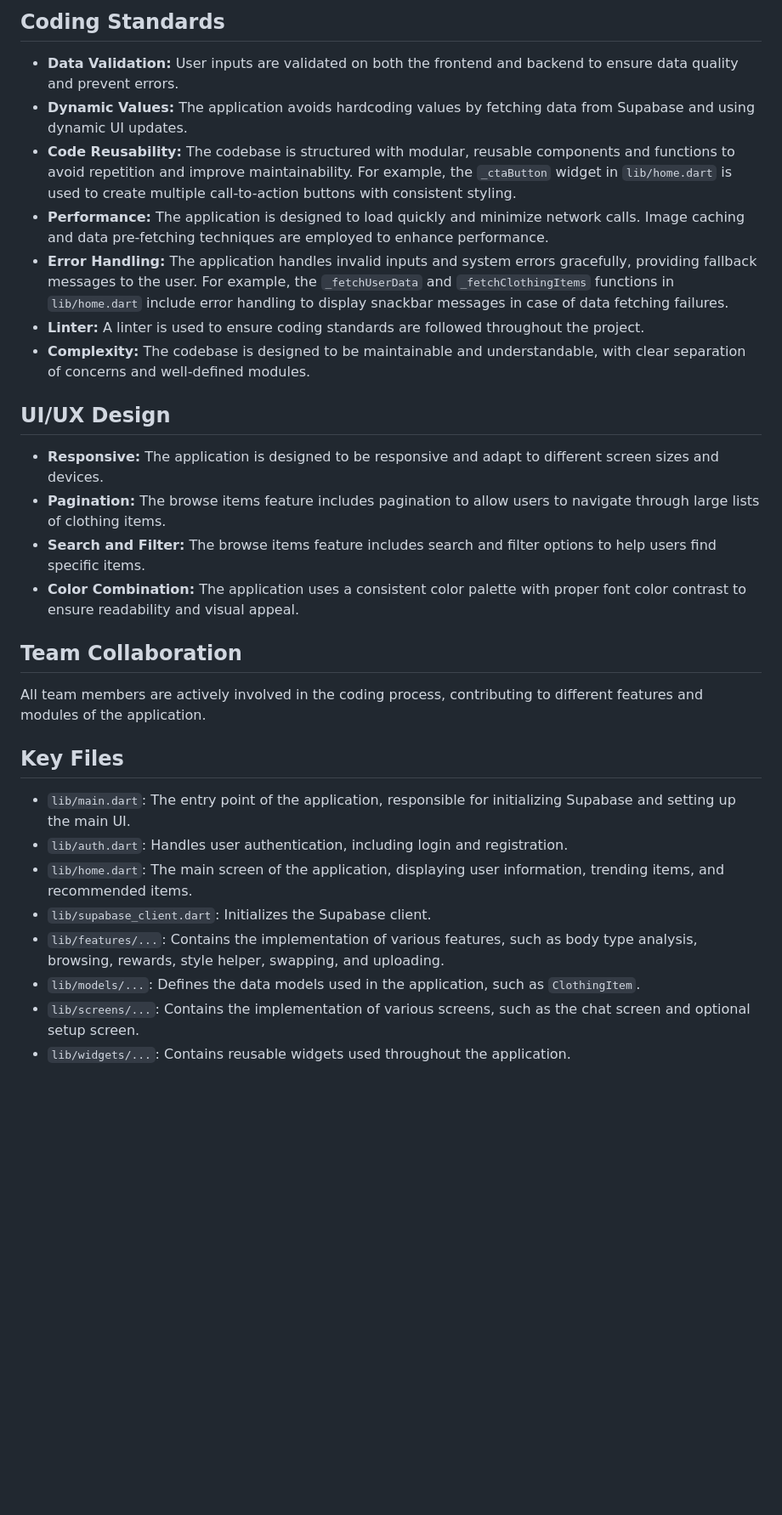
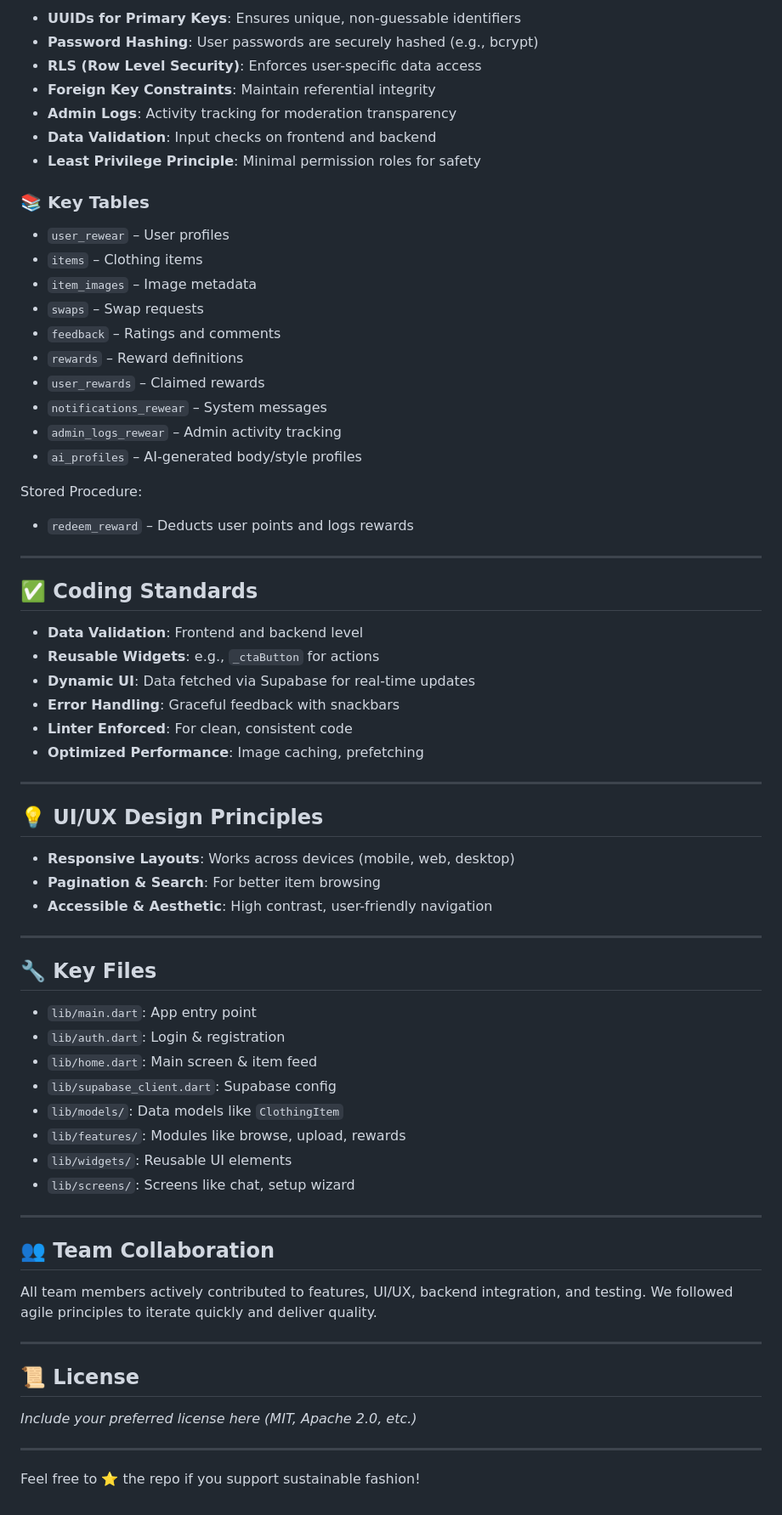
Before and after one commit to JahnviAghera/Odoo-Hackathon, a Markdown page: README.md, the part around one of its changes. Shown at 85% size. GitHub-like rendering; blank space fills up the shorter version.

```diff
--- a/README.md
+++ b/README.md
@@ -54,32 +47,72 @@ The database schema is designed with proper relationships and data types to ensu
 
-## Coding Standards
+- **UUIDs for Primary Keys**: Ensures unique, non-guessable identifiers
+- **Password Hashing**: User passwords are securely hashed (e.g., bcrypt)
+- **RLS (Row Level Security)**: Enforces user-specific data access
+- **Foreign Key Constraints**: Maintain referential integrity
+- **Admin Logs**: Activity tracking for moderation transparency
+- **Data Validation**: Input checks on frontend and backend
+- **Least Privilege Principle**: Minimal permission roles for safety
 
-*   **Data Validation:** User inputs are validated on both the frontend and backend to ensure data quality and prevent errors.
-*   **Dynamic Values:** The application avoids hardcoding values by fetching data from Supabase and using dynamic UI updates.
-*   **Code Reusability:** The codebase is structured with modular, reusable components and functions to avoid repetition and improve maintainability. For example, the `_ctaButton` widget in `lib/home.dart` is used to create multiple call-to-action buttons with consistent styling.
-*   **Performance:** The application is designed to load quickly and minimize network calls. Image caching and data pre-fetching techniques are employed to enhance performance.
-*   **Error Handling:** The application handles invalid inputs and system errors gracefully, providing fallback messages to the user. For example, the `_fetchUserData` and `_fetchClothingItems` functions in `lib/home.dart` include error handling to display snackbar messages in case of data fetching failures.
-*   **Linter:** A linter is used to ensure coding standards are followed throughout the project.
-*   **Complexity:** The codebase is designed to be maintainable and understandable, with clear separation of concerns and well-defined modules.
+### 📚 Key Tables
 
-## UI/UX Design
+- `user_rewear` – User profiles
+- `items` – Clothing items
+- `item_images` – Image metadata
+- `swaps` – Swap requests
+- `feedback` – Ratings and comments
+- `rewards` – Reward definitions
+- `user_rewards` – Claimed rewards
+- `notifications_rewear` – System messages
+- `admin_logs_rewear` – Admin activity tracking
+- `ai_profiles` – AI-generated body/style profiles
 
-*   **Responsive:** The application is designed to be responsive and adapt to different screen sizes and devices.
-*   **Pagination:** The browse items feature includes pagination to allow users to navigate through large lists of clothing items.
-*   **Search and Filter:** The browse items feature includes search and filter options to help users find specific items.
-*   **Color Combination:** The application uses a consistent color palette with proper font color contrast to ensure readability and visual appeal.
+Stored Procedure:
+- `redeem_reward` – Deducts user points and logs rewards
 
-## Team Collaboration
+---
 
-All team members are actively involved in the coding process, contributing to different features and modules of the application.
+## ✅ Coding Standards
 
-## Key Files
+- **Data Validation**: Frontend and backend level
+- **Reusable Widgets**: e.g., `_ctaButton` for actions
+- **Dynamic UI**: Data fetched via Supabase for real-time updates
+- **Error Handling**: Graceful feedback with snackbars
+- **Linter Enforced**: For clean, consistent code
+- **Optimized Performance**: Image caching, prefetching
 
-*   `lib/main.dart`: The entry point of the application, responsible for initializing Supabase and setting up the main UI.
-*   `lib/auth.dart`: Handles user authentication, including login and registration.
-*   `lib/home.dart`: The main screen of the application, displaying user information, trending items, and recommended items.
-*   `lib/supabase_client.dart`: Initializes the Supabase client.
-*   `lib/features/...`: Contains the implementation of various features, such as body type analysis, browsing, rewards, style helper, swapping, and uploading.
-*   `lib/models/...`: Defines the data models used in the application, such as `ClothingItem`.
-*   `lib/screens/...`: Contains the implementation of various screens, such as the chat screen and optional setup screen.
-*   `lib/widgets/...`: Contains reusable widgets used throughout the application.
+---
+
+## 💡 UI/UX Design Principles
+
+- **Responsive Layouts**: Works across devices (mobile, web, desktop)
+- **Pagination & Search**: For better item browsing
+- **Accessible & Aesthetic**: High contrast, user-friendly navigation
+
+---
+
+## 🔧 Key Files
+
+- `lib/main.dart`: App entry point
+- `lib/auth.dart`: Login & registration
+- `lib/home.dart`: Main screen & item feed
+- `lib/supabase_client.dart`: Supabase config
+- `lib/models/`: Data models like `ClothingItem`
+- `lib/features/`: Modules like browse, upload, rewards
+- `lib/widgets/`: Reusable UI elements
+- `lib/screens/`: Screens like chat, setup wizard
+
+---
+
+## 👥 Team Collaboration
+
+All team members actively contributed to features, UI/UX, backend integration, and testing. We followed agile principles to iterate quickly and deliver quality.
+
+---
+
+## 📜 License
+
+*Include your preferred license here (MIT, Apache 2.0, etc.)*
+
+---
+
+Feel free to ⭐ the repo if you support sustainable fashion!
```
Also changed, not shown: other parts of README.md (+30 -37 lines).
